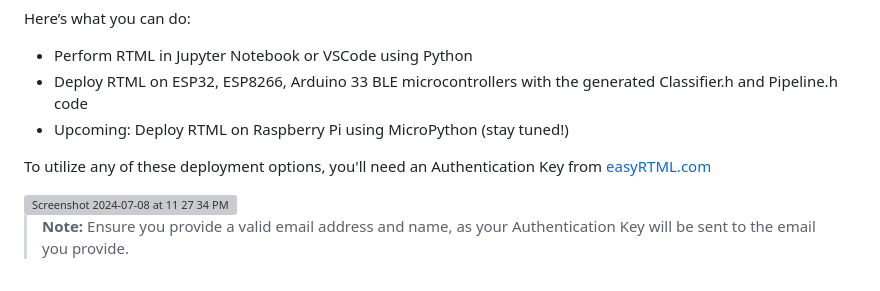
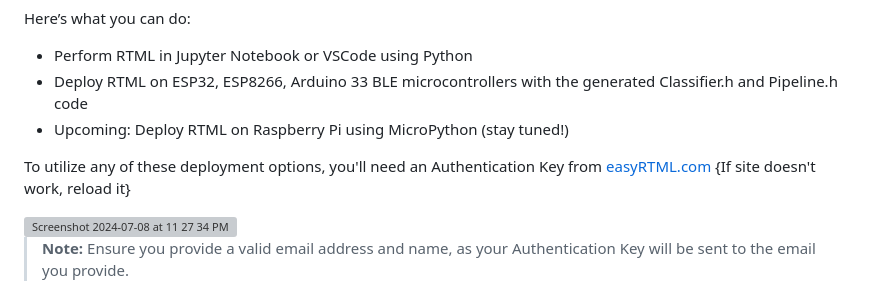
Before and after one commit to easyRTML/easyRTML, a Markdown page: README.md, the part around the change. GitHub-like rendering; grey boxes are pictures that could not be loaded.

```diff
--- a/README.md
+++ b/README.md
@@ -236,7 +236,7 @@ Here’s what you can do:
 - Deploy RTML on ESP32, ESP8266, Arduino 33 BLE microcontrollers with the generated Classifier.h and Pipeline.h code
 - Upcoming: Deploy RTML on Raspberry Pi using MicroPython (stay tuned!)
 
-To utilize any of these deployment options, you'll need an Authentication Key from [easyRTML.com](https://easyrtml.pythonanywhere.com/)
+To utilize any of these deployment options, you'll need an Authentication Key from [easyRTML.com](https://easyrtml.pythonanywhere.com/) {If site doesn't work, reload it}
 
 <img width="1440" alt="Screenshot 2024-07-08 at 11 27 34 PM" src="https://github.com/easyRTML/easyRTML/assets/174990499/18616df1-3c39-4738-ac85-439331e1401e">
 
```
